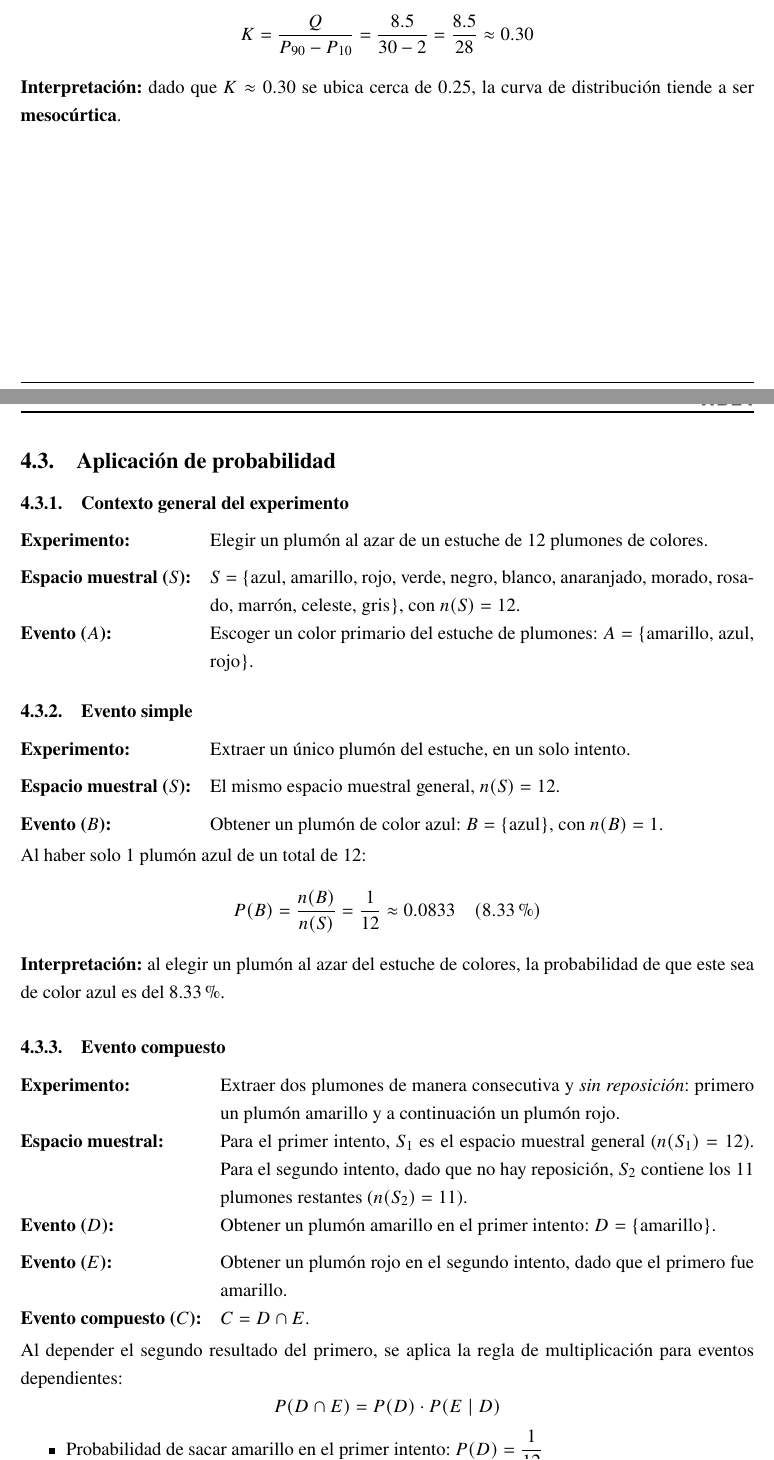
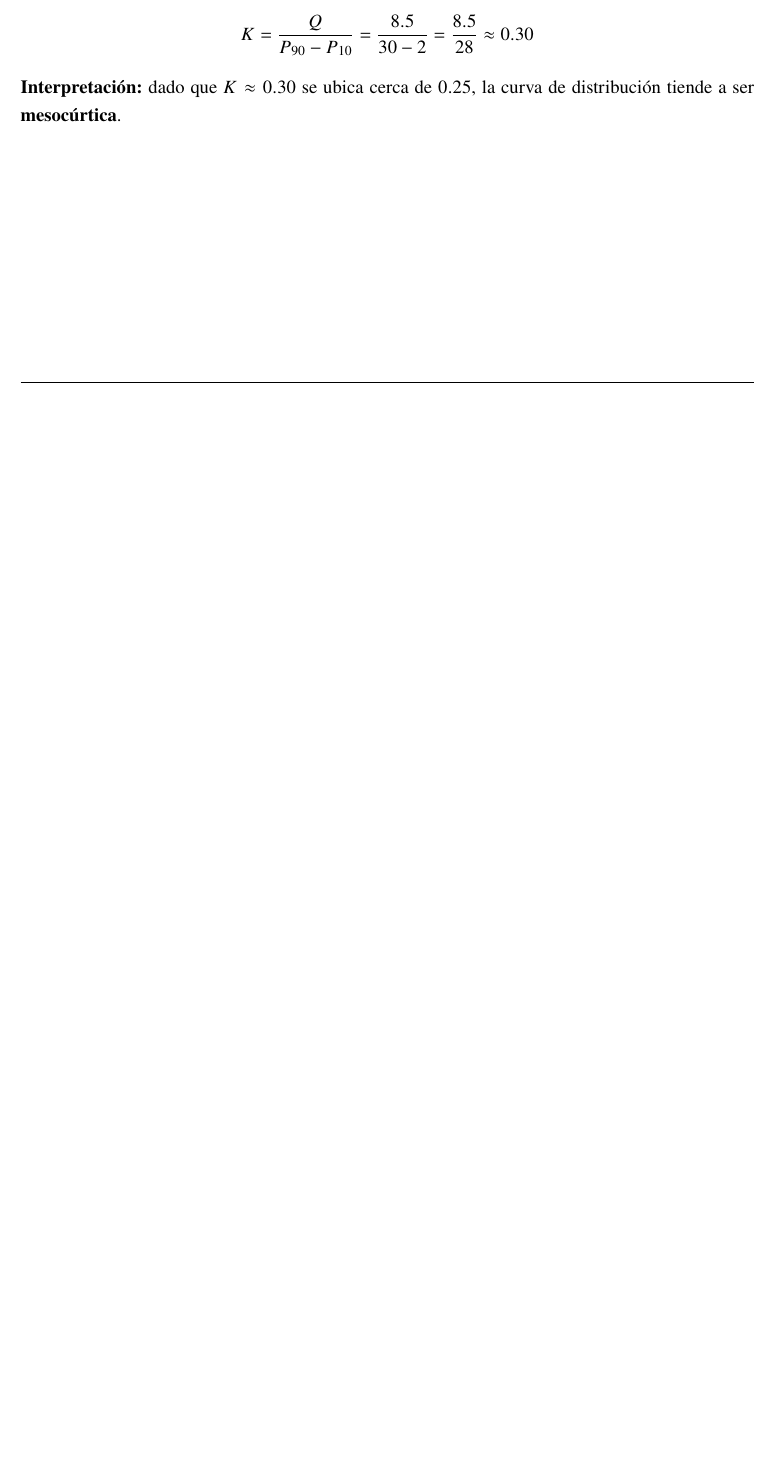
Before and after one commit to camiloSis/EMAT-B-TALLER-, a LaTeX document (taller1EMAT/main.tex): two parts of pages 23 and 24 of 27 before the commit and part of page 22 of 24 after it, the two joined at a grey line, cut so that both start at the same text, the shorter picture padded with empty space. Compiled offline with pdfLaTeX.

Commit message:
versionCASIfinal

```diff
--- a/taller1EMAT/main.tex
+++ b/taller1EMAT/main.tex
@@ -740,47 +725,3 @@ $$K = \frac{Q}{P_{90} - P_{10}} = \frac{8.5}{30 - 2} = \frac{8.5}{28} \approx 0.
 \clearpage
 
 % ============================================================
-% 4.3 APLICACIÓN DE PROBABILIDAD
-% Experimento aleatorio independiente de las variables anteriores.
-% ============================================================
-\subsection{Aplicación de probabilidad}
-
-% ---------- Contexto del experimento ----------
-\subsubsection{Contexto general del experimento}
-
-\noindent
-\begin{tabularx}{\textwidth}{@{}l X@{}}
-\textbf{Experimento:} & Elegir un plumón al azar de un estuche de 12 plumones de colores. \\[6pt]
-\textbf{Espacio muestral ($S$):} & $S = $ \{azul, amarillo, rojo, verde, negro, blanco, anaranjado, morado, rosado, marrón, celeste, gris\}, con $n(S) = 12$. \\[6pt]
-\textbf{Evento ($A$):} & Escoger un color primario del estuche de plumones: $A = $ \{amarillo, azul, rojo\}. \\[6pt]
-\end{tabularx}
-
-% ---------- Evento simple ----------
-\subsubsection{Evento simple}
-
-\noindent
-\begin{tabularx}{\textwidth}{@{}l X@{}}
-\textbf{Experimento:} & Extraer un único plumón del estuche, en un solo intento. \\[6pt]
-\textbf{Espacio muestral ($S$):} & El mismo espacio muestral general, $n(S) = 12$. \\[6pt]
-\textbf{Evento ($B$):} & Obtener un plumón de color azul: $B = $ \{azul\}, con $n(B) = 1$. \\[6pt]
-\end{tabularx}
-
-\noindent Al haber solo 1 plumón azul de un total de 12:
-$$P(B) = \frac{n(B)}{n(S)} = \frac{1}{12} \approx 0.0833 \quad (8.33\%)$$
-
-\noindent\textbf{Interpretación:} al elegir un plumón al azar del estuche de colores, la probabilidad de que este sea de color azul es del 8.33\%.
-
-% ---------- Evento compuesto ----------
-\subsubsection{Evento compuesto}
-
-\noindent
-\begin{tabularx}{\textwidth}{@{}l X@{}}
-\textbf{Experimento:} & Extraer dos plumones de manera consecutiva y \textit{sin reposición}: primero un plumón amarillo y a continuación un plumón rojo. \\[6pt]
-\textbf{Espacio muestral:} & Para el primer intento, $S_1$ es el espacio muestral general ($n(S_1) = 12$). Para el segundo intento, dado que no hay reposición, $S_2$ contiene los 11 plumones restantes ($n(S_2) = 11$). \\[6pt]
-\textbf{Evento ($D$):} & Obtener un plumón amarillo en el primer intento: $D = $ \{amarillo\}. \\[6pt]
-\textbf{Evento ($E$):} & Obtener un plumón rojo en el segundo intento, dado que el primero fue amarillo. \\[6pt]
-\textbf{Evento compuesto ($C$):} & $C = D \cap E$. \\[6pt]
-\end{tabularx}
-
-\noindent Al depender el segundo resultado del primero, se aplica la regla de multiplicación para eventos dependientes:
-$$P(D \cap E) = P(D) \cdot P(E \mid D)$$
@@ -791 +727,0 @@ $$P(D \cap E) = P(D) \cdot P(E \mid D)$$
-\end{itemize}
```
Also changed, not shown: taller1EMAT/main.pdf, taller1EMAT/main.tex (29 more changed lines), 5 other files.
